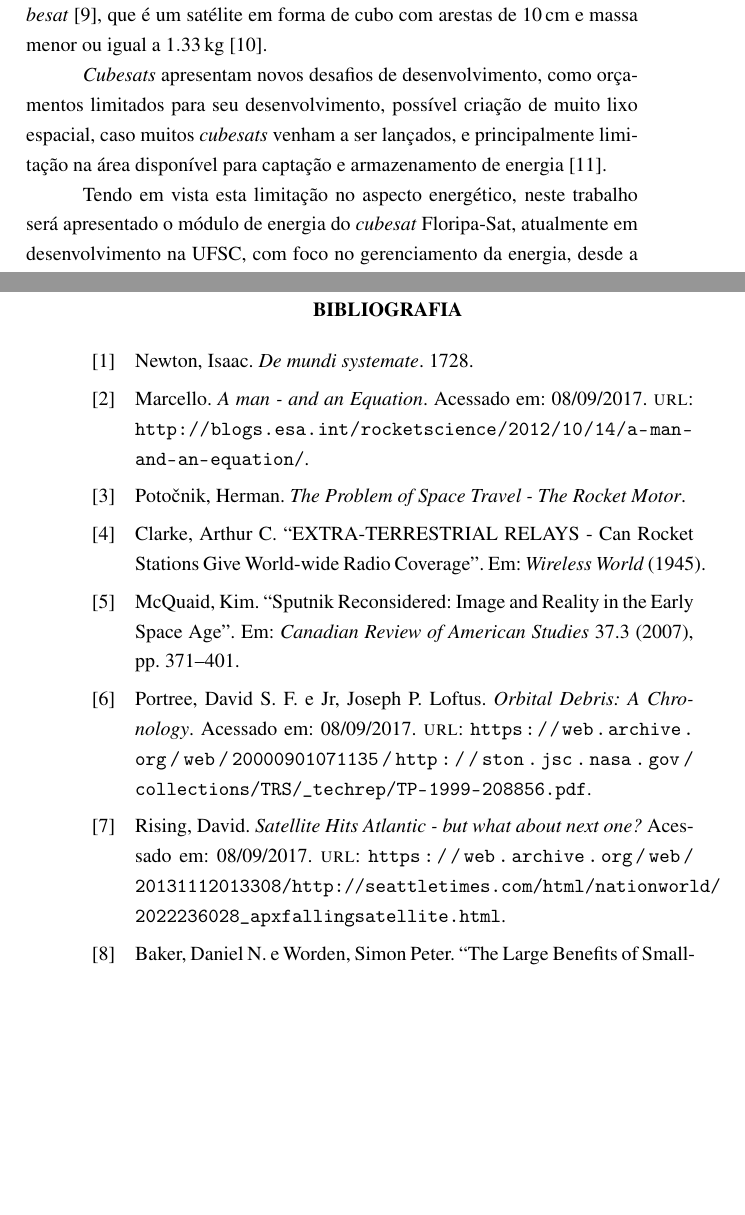
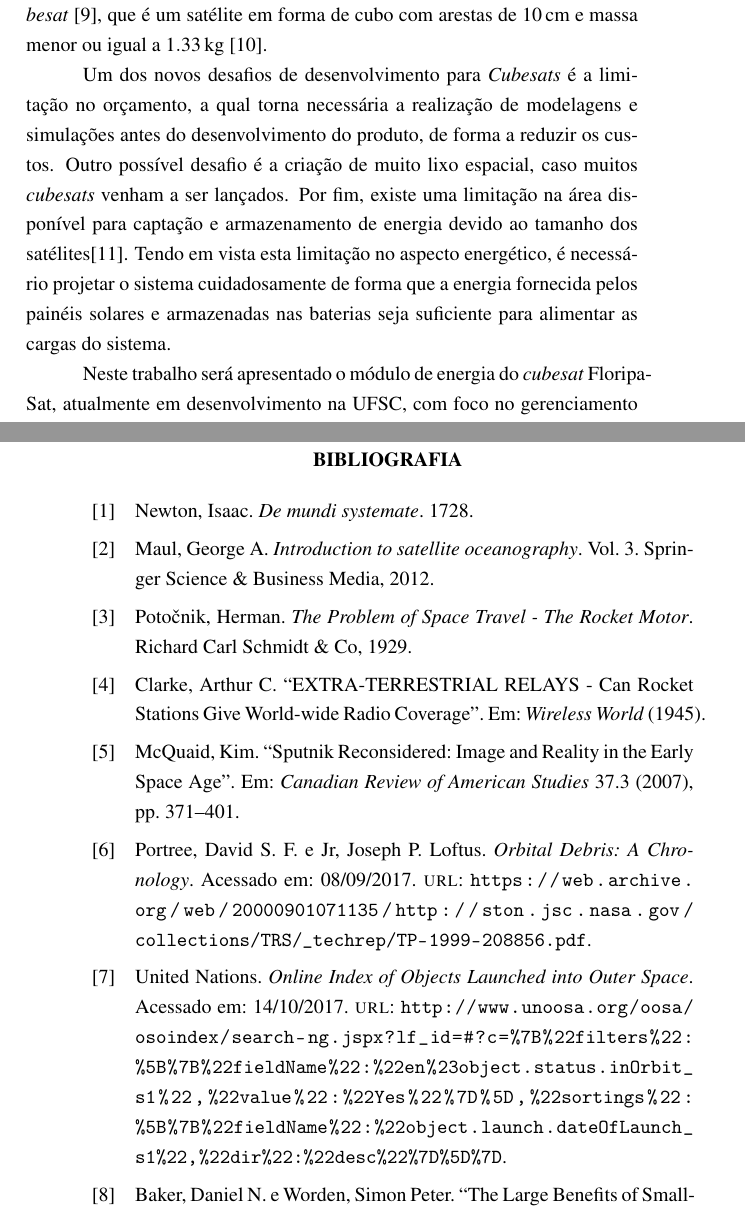
Before and after one commit to brunoeiterer/TCC, a LaTeX thesis (main.tex, which reads bibliography.bib, introduction.tex): two parts of pages 6 and 9 of 15, joined at a grey line, cut so that both start at the same text, the shorter picture padded with empty space. Compiled offline with pdfLaTeX.

```diff
--- a/bibliography.bib
+++ b/bibliography.bib
@@ -18,6 +17,8 @@
-author 	= {Marcello},
-title	= {A man - and an Equation},
-note	= {Acessado em: 08/09/2017},
-url		= {http://blogs.esa.int/rocketscience/2012/10/14/a-man-and-an-equation/}
+@book{maul2012,
+  title={Introduction to satellite oceanography},
+  author={Maul, George A},
+  volume={3},
+  year={2012},
+  publisher={Springer Science \& Business Media}
 }
 
@@ -25,4 +26,6 @@
 author 	= {Herman Poto\v{c}nik},
 title	= {The Problem of Space Travel - The Rocket Motor},
+year	= {1929},
+publisher = {Richard Carl Schmidt \& Co}
 }
 
@@ -50,10 +53,10 @@
 url		= {https://web.archive.org/web/20000901071135/http://ston.jsc.nasa.gov/collections/TRS/_techrep/TP-1999-208856.pdf}
 }
 
-@misc{satelliteHitsAtlantic,
-author	= {David Rising},
-title	= {Satellite Hits Atlantic - but what about next one?},
-note	= {Acessado em: 08/09/2017},
-url		= {https://web.archive.org/web/20131112013308/http://seattletimes.com/html/nationworld/2022236028_apxfallingsatellite.html}
+@misc{spaceObjectsIndex2017,
+author	= {United{\ }Nations},
+title	= {Online Index of Objects Launched into Outer Space},
+note	= {Acessado em: 14/10/2017},
+url		= {http://www.unoosa.org/oosa/osoindex/search-ng.jspx?lf_id=#?c=%7B%22filters%22:%5B%7B%22fieldName%22:%22en%23object.status.inOrbit_s1%22,%22value%22:%22Yes%22%7D%5D,%22sortings%22:%5B%7B%22fieldName%22:%22object.launch.dateOfLaunch_s1%22,%22dir%22:%22desc%22%7D%5D%7D}
 }
 
--- a/introduction.tex
+++ b/introduction.tex
@@ -10,9 +10,9 @@
 
-Apesar disso, apenas alguns países e empresas conseguem desenvolver e lançar satélites, devido a sua complexidade e principalmente o elevadíssimo custo. Por conta disso, estão sendo desenvolvidos novos padrões para satélites, de forma a propiciar a oportunidade para pequenas empresas e até universidades de participarem do desenvolvimento espacial \cite{largeBenefitsOfSmallSatellites}. Dentre estes novos padrões foi criado em 1999, por Jordi Puig-Suari e Bob Twiggs o \textit{Cubesat} \cite{cubesatCreation}, que é um satélite em forma de cubo com arestas de \SI{10}{\centi\metre} e massa menor ou igual a \SI{1.33}{\kilo\gram} \cite{cubesatDesignSpecification}.
+Apesar disso, apenas alguns países e empresas conseguem desenvolver e lançar satélites, devido a sua complexidade e principalmente o elevadíssimo custo. Por conta disso, estão sendo desenvolvidos novos padrões para satélites, de forma a propiciar a oportunidade para pequenas empresas e até universidades de participarem do desenvolvimento espacial \cite{Baker2008}. Dentre estes novos padrões foi criado em 1999, por Jordi Puig-Suari e Bob Twiggs o \textit{Cubesat} \cite{Messier2015}, que é um satélite em forma de cubo com arestas de \SI{10}{\centi\metre} e massa menor ou igual a \SI{1.33}{\kilo\gram} \cite{cubesatDesignSpecification2014}.
 
-\textit{Cubesats} apresentam novos desafios de desenvolvimento, como orçamentos limitados para seu desenvolvimento, possível criação de muito lixo espacial, caso muitos \textit{cubesats} venham a ser lançados, e principalmente limitação na área disponível para captação e armazenamento de energia \cite{nanosatelliteDevelopment}.
+Um dos novos desafios de desenvolvimento para \textit{Cubesats} é a limitação no orçamento, a qual torna necessária a realização de modelagens e simulações antes do desenvolvimento do produto, de forma a reduzir os custos. Outro possível desafio é a criação de muito lixo espacial, caso muitos \textit{cubesats} venham a ser lançados. Por fim, existe uma limitação na área disponível para captação e armazenamento de energia devido ao tamanho dos satélites\cite{Kalman2011}. Tendo em vista esta limitação no aspecto energético, é necessário projetar o sistema cuidadosamente de forma que a energia fornecida pelos painéis solares e armazenadas nas baterias seja suficiente para alimentar as cargas do sistema.
 
-Tendo em vista esta limitação no aspecto energético, neste trabalho será apresentado o módulo de energia do \textit{cubesat} Floripa-Sat, atualmente em desenvolvimento na UFSC, com foco no gerenciamento da energia, desde a entrada de energia até o consumo dos outros módulos.
+Neste trabalho será apresentado o módulo de energia do \textit{cubesat} Floripa-Sat, atualmente em desenvolvimento na UFSC, com foco no gerenciamento da energia, desde a entrada de energia até o consumo dos outros módulos.
 
 \section{OBJETIVOS}
 
```
Also changed, not shown: bibliography.bib (19 more changed lines), introduction.tex (8 more changed lines).
